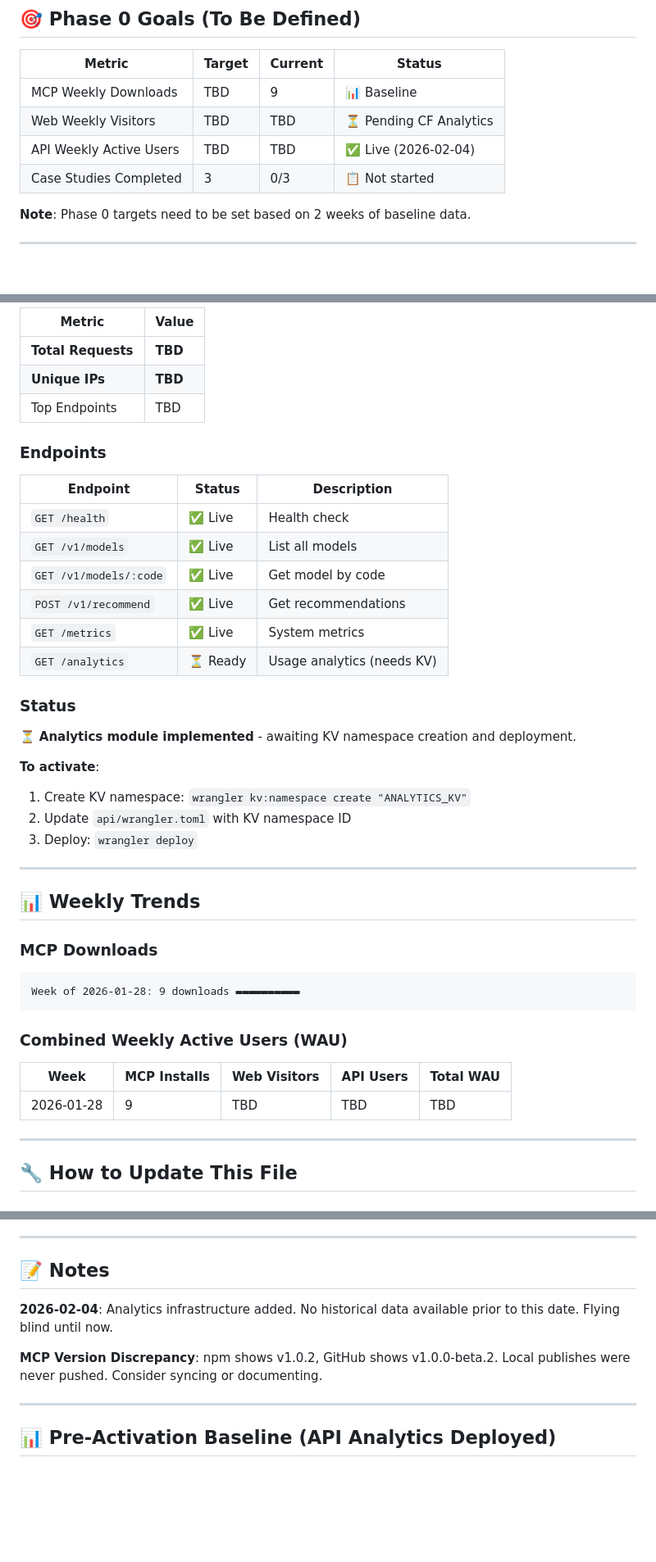
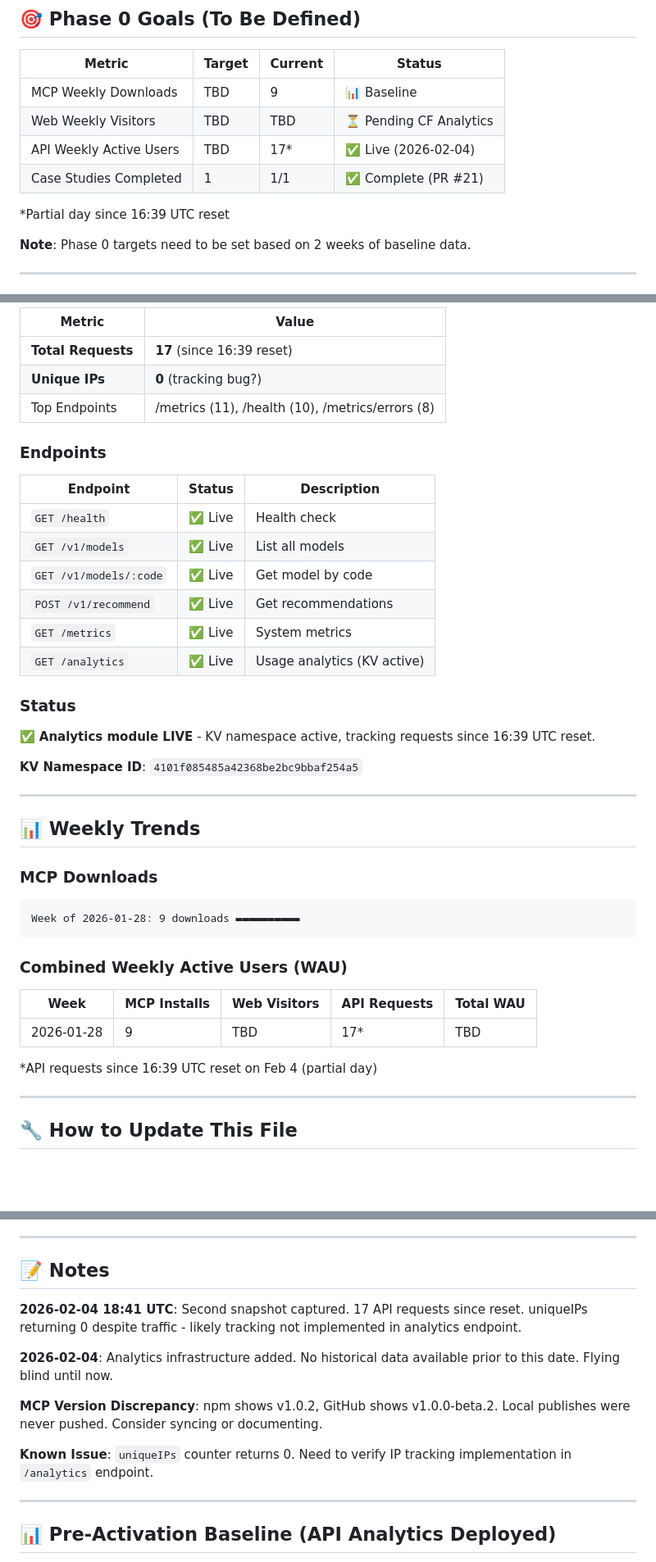
Before and after one commit to hummbl-dev/hummbl-production, a Markdown page: METRICS.md, 3 parts joined by grey strips. Shown at 82% size. GitHub-like rendering; blank space fills up the shorter version.

```diff
--- a/METRICS.md
+++ b/METRICS.md
@@ -12,8 +12,10 @@
 | ----------------------- | ------ | ------- | ----------------------- |
 | MCP Weekly Downloads    | TBD    | 9       | 📊 Baseline             |
 | Web Weekly Visitors     | TBD    | TBD     | ⏳ Pending CF Analytics |
-| API Weekly Active Users | TBD    | TBD     | ✅ Live (2026-02-04)    |
-| Case Studies Completed  | 3      | 0/3     | 📋 Not started          |
+| API Weekly Active Users | TBD    | 17*     | ✅ Live (2026-02-04)    |
+| Case Studies Completed  | 1      | 1/1     | ✅ Complete (PR #21)    |
+
+*Partial day since 16:39 UTC reset
 
 **Note**: Phase 0 targets need to be set based on 2 weeks of baseline data.
 
@@ -71,9 +73,9 @@
 
-| Metric             | Value   |
-| ------------------ | ------- |
-| **Total Requests** | **TBD** |
-| **Unique IPs**     | **TBD** |
-| Top Endpoints      | TBD     |
+| Metric             | Value                      |
+| ------------------ | -------------------------- |
+| **Total Requests** | **17** (since 16:39 reset) |
+| **Unique IPs**     | **0** (tracking bug?)      |
+| Top Endpoints      | /metrics (11), /health (10), /metrics/errors (8) |
 
 ### Endpoints
 
@@ -84,17 +86,13 @@
 | `GET /v1/models/:code` | ✅ Live  | Get model by code          |
 | `POST /v1/recommend`   | ✅ Live  | Get recommendations        |
 | `GET /metrics`         | ✅ Live  | System metrics             |
-| `GET /analytics`       | ⏳ Ready | Usage analytics (needs KV) |
+| `GET /analytics`       | ✅ Live  | Usage analytics (KV active) |
 
 ### Status
 
-⏳ **Analytics module implemented** - awaiting KV namespace creation and deployment.
+✅ **Analytics module LIVE** - KV namespace active, tracking requests since 16:39 UTC reset.
 
-**To activate**:
-
-1. Create KV namespace: `wrangler kv:namespace create "ANALYTICS_KV"`
-2. Update `api/wrangler.toml` with KV namespace ID
-3. Deploy: `wrangler deploy`
+**KV Namespace ID**: `4101f085485a42368be2bc9bbaf254a5`
 
 ---
 
@@ -108,9 +106,11 @@ Week of 2026-01-28: 9 downloads ▬▬▬▬▬▬▬▬▬▬
 
 ### Combined Weekly Active Users (WAU)
 
-| Week       | MCP Installs | Web Visitors | API Users | Total WAU |
-| ---------- | ------------ | ------------ | --------- | --------- |
-| 2026-01-28 | 9            | TBD          | TBD       | TBD       |
+| Week       | MCP Installs | Web Visitors | API Requests | Total WAU |
+| ---------- | ------------ | ------------ | ------------ | --------- |
+| 2026-01-28 | 9            | TBD          | 17*          | TBD       |
+
+*API requests since 16:39 UTC reset on Feb 4 (partial day)
 
 ---
 
@@ -157,9 +157,13 @@ GitHub Action to run weekly:
 
 ## 📝 Notes
 
+**2026-02-04 18:41 UTC**: Second snapshot captured. 17 API requests since reset. uniqueIPs returning 0 despite traffic - likely tracking not implemented in analytics endpoint.
+
 **2026-02-04**: Analytics infrastructure added. No historical data available prior to this date. Flying blind until now.
 
 **MCP Version Discrepancy**: npm shows v1.0.2, GitHub shows v1.0.0-beta.2. Local publishes were never pushed. Consider syncing or documenting.
+
+**Known Issue**: `uniqueIPs` counter returns 0. Need to verify IP tracking implementation in `/analytics` endpoint.
 
 ---
 
```
Also changed, not shown: other parts of METRICS.md (+23 -3 lines).
